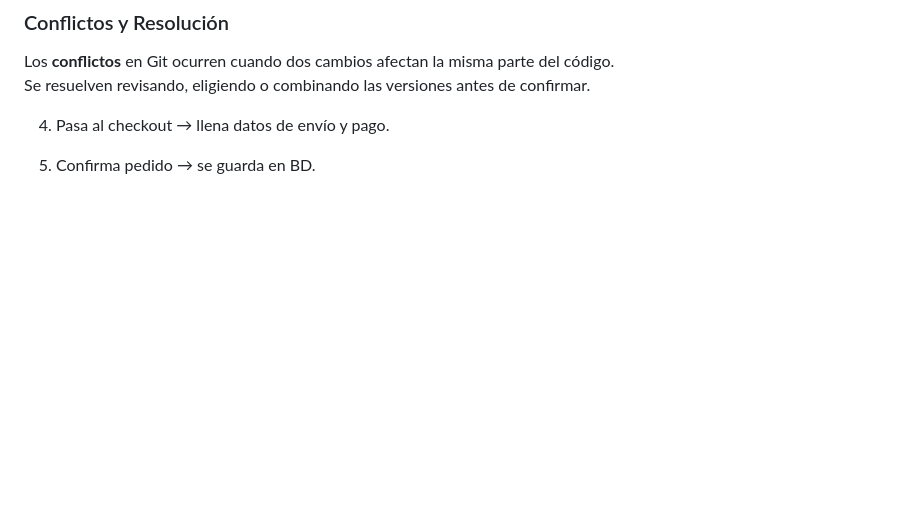
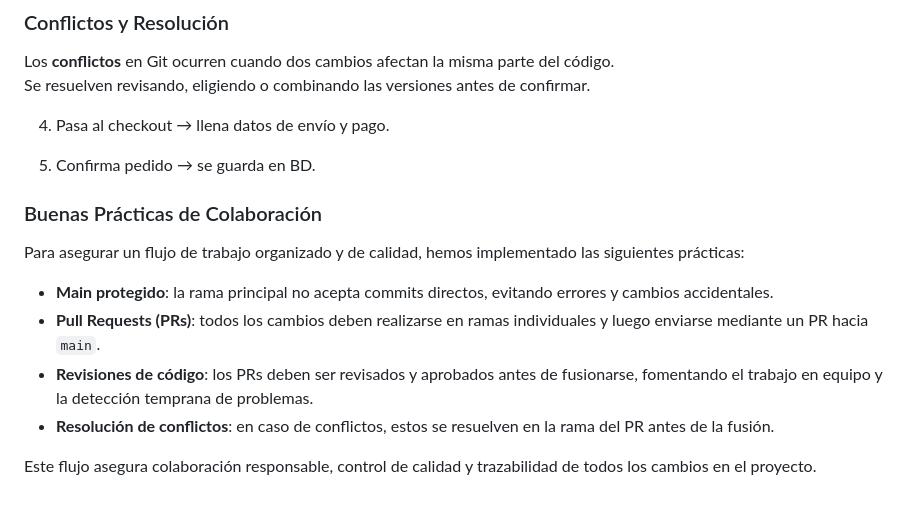
Before and after one commit to Merllin23/Herramientas_Desa, a Markdown page: README.md, the part around the change. Drawn GitHub-style; blank space fills up the shorter version.

```diff
--- a/README.md
+++ b/README.md
@@ -155,3 +155,15 @@ Se resuelven revisando, eligiendo o combinando las versiones antes de confirmar.
 
 
 5. Confirma pedido → se guarda en BD.
+
+
+### Buenas Prácticas de Colaboración
+
+Para asegurar un flujo de trabajo organizado y de calidad, hemos implementado las siguientes prácticas:
+
+- **Main protegido**: la rama principal no acepta commits directos, evitando errores y cambios accidentales.
+- **Pull Requests (PRs)**: todos los cambios deben realizarse en ramas individuales y luego enviarse mediante un PR hacia `main`.
+- **Revisiones de código**: los PRs deben ser revisados y aprobados antes de fusionarse, fomentando el trabajo en equipo y la detección temprana de problemas.
+- **Resolución de conflictos**: en caso de conflictos, estos se resuelven en la rama del PR antes de la fusión.
+
+Este flujo asegura colaboración responsable, control de calidad y trazabilidad de todos los cambios en el proyecto.
```
